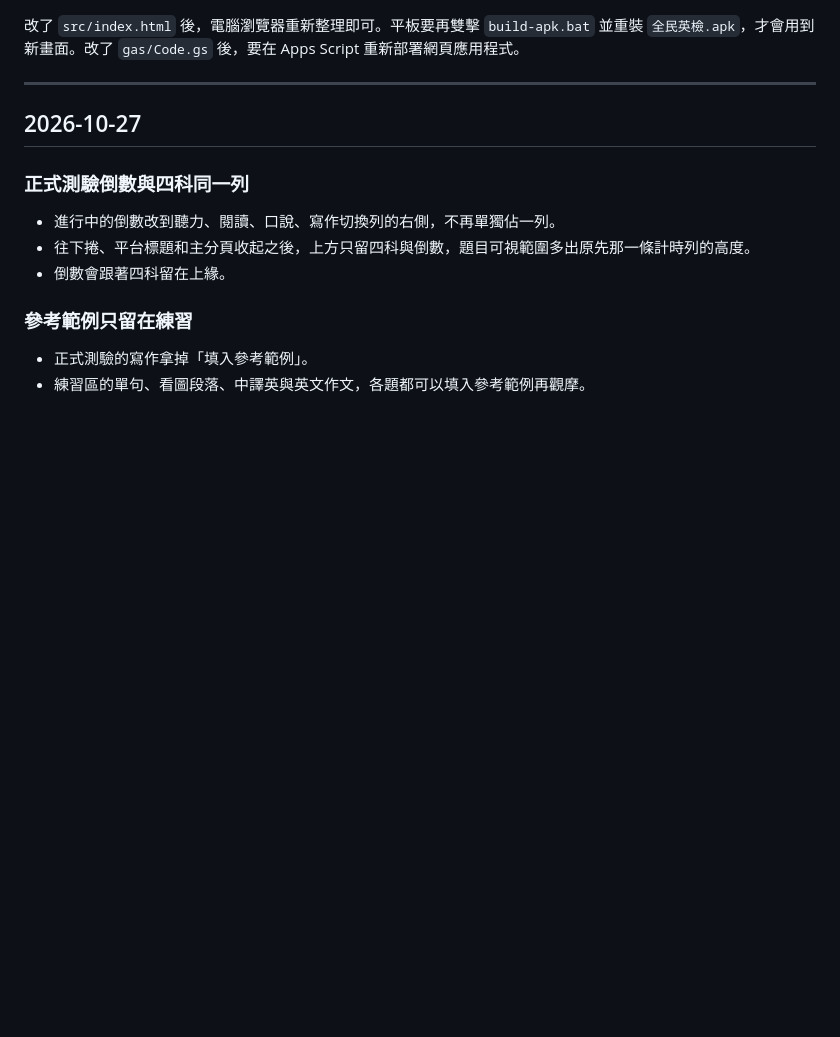
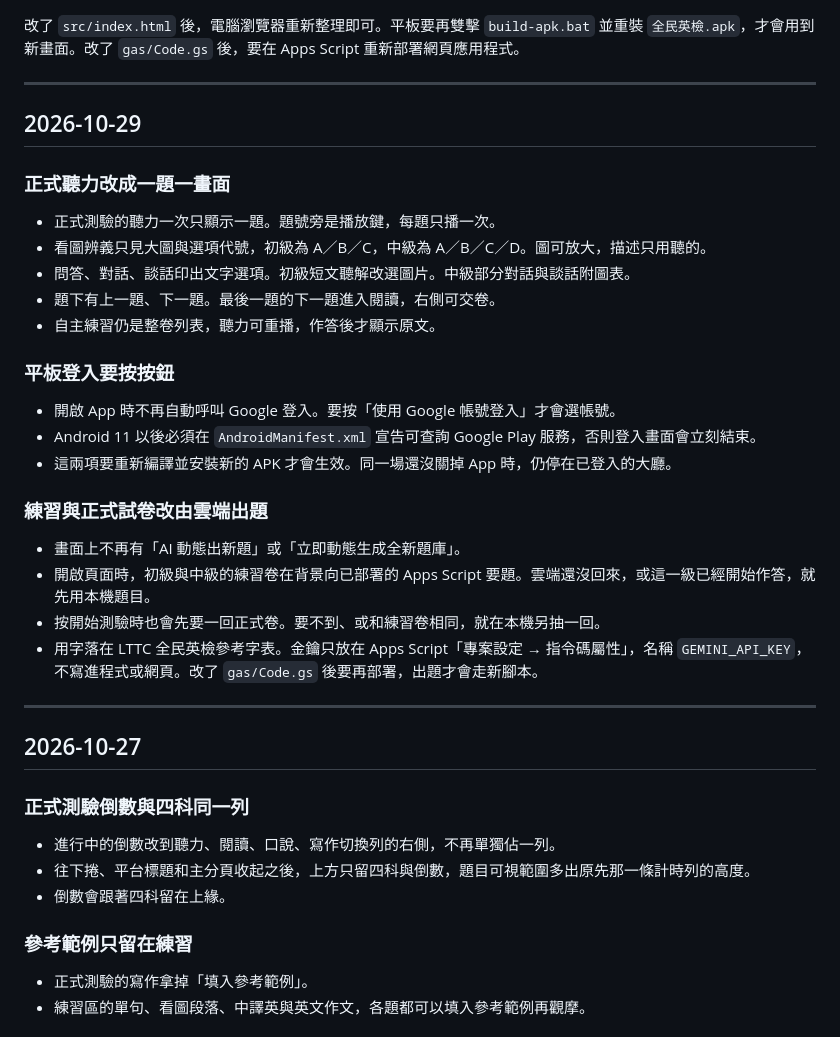
Before and after one commit to YyangGgang/gept, a Markdown page: 更新日誌.md, the part around one of its changes. Rendered like a GitHub page; blank space fills up the shorter version.

Commit message:
更新操作手冊，調整 Web 與 Android 的登入流程，強調需手動觸發 Google 登入。修改正式測驗聽力題型顯示方式，改為一題一畫面，並更新練習與正式試卷的出題流程以使用雲端題庫。更新日誌記錄至 2026-10-29。

```diff
--- a/更新日誌.md
+++ b/更新日誌.md
@@ -4,5 +4,30 @@
 
 改了 `src/index.html` 後，電腦瀏覽器重新整理即可。平板要再雙擊 `build-apk.bat` 並重裝 `全民英檢.apk`，才會用到新畫面。改了 `gas/Code.gs` 後，要在 Apps Script 重新部署網頁應用程式。
+
+---
+
+## 2026-10-29
+
+### 正式聽力改成一題一畫面
+
+- 正式測驗的聽力一次只顯示一題。題號旁是播放鍵，每題只播一次。
+- 看圖辨義只見大圖與選項代號，初級為 A／B／C，中級為 A／B／C／D。圖可放大，描述只用聽的。
+- 問答、對話、談話印出文字選項。初級短文聽解改選圖片。中級部分對話與談話附圖表。
+- 題下有上一題、下一題。最後一題的下一題進入閱讀，右側可交卷。
+- 自主練習仍是整卷列表，聽力可重播，作答後才顯示原文。
+
+### 平板登入要按按鈕
+
+- 開啟 App 時不再自動呼叫 Google 登入。要按「使用 Google 帳號登入」才會選帳號。
+- Android 11 以後必須在 `AndroidManifest.xml` 宣告可查詢 Google Play 服務，否則登入畫面會立刻結束。
+- 這兩項要重新編譯並安裝新的 APK 才會生效。同一場還沒關掉 App 時，仍停在已登入的大廳。
+
+### 練習與正式試卷改由雲端出題
+
+- 畫面上不再有「AI 動態出新題」或「立即動態生成全新題庫」。
+- 開啟頁面時，初級與中級的練習卷在背景向已部署的 Apps Script 要題。雲端還沒回來，或這一級已經開始作答，就先用本機題目。
+- 按開始測驗時也會先要一回正式卷。要不到、或和練習卷相同，就在本機另抽一回。
+- 用字落在 LTTC 全民英檢參考字表。金鑰只放在 Apps Script「專案設定 → 指令碼屬性」，名稱 `GEMINI_API_KEY`，不寫進程式或網頁。改了 `gas/Code.gs` 後要再部署，出題才會走新腳本。
 
 ---
 
```
Also changed, not shown: other parts of 更新日誌.md (+1 -1 lines), 操作手冊.md (+10 -9 lines).
